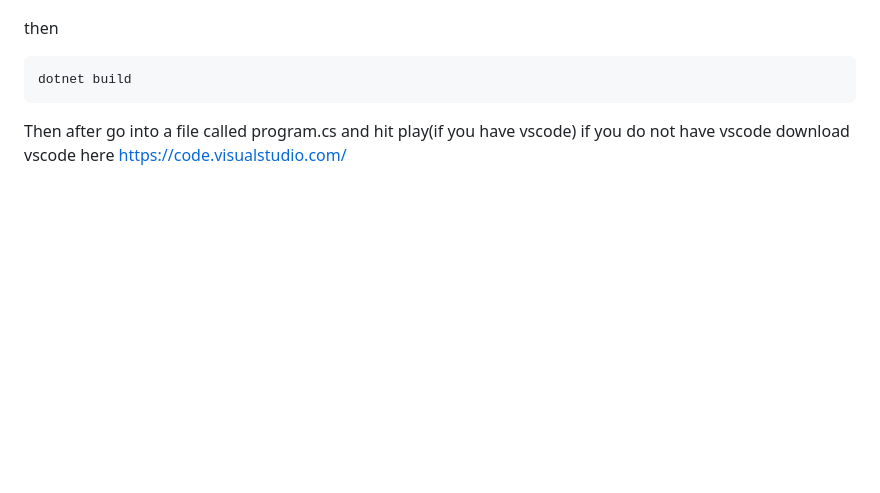
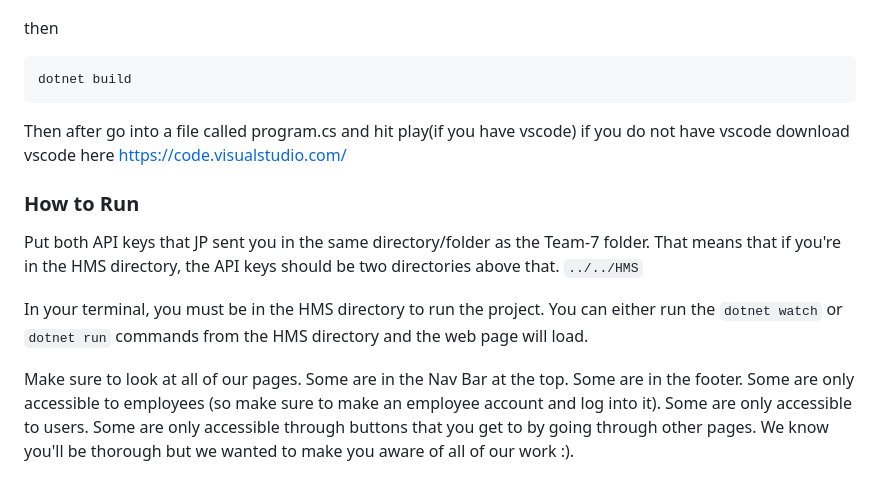
Before and after one commit to CSC-3380-Fall-2024/Team-7, a Markdown page: README.md, the part around the change. Rendered like a GitHub page; blank space fills up the shorter version.

```diff
--- a/README.md
+++ b/README.md
@@ -76,3 +76,10 @@ dotnet build
 Then after go into a file called program.cs and hit play(if you have vscode) if you do not have vscode
 download vscode here
 https://code.visualstudio.com/
+
+### How to Run
+Put both API keys that JP sent you in the same directory/folder as the Team-7 folder. That means that if you're in the HMS directory, the API keys should be two directories above that. `../../HMS`
+
+In your terminal, you must be in the HMS directory to run the project. You can either run the `dotnet watch` or `dotnet run` commands from the HMS directory and the web page will load.
+
+Make sure to look at all of our pages. Some are in the Nav Bar at the top. Some are in the footer. Some are only accessible to employees (so make sure to make an employee account and log into it). Some are only accessible to users. Some are only accessible through buttons that you get to by going through other pages. We know you'll be thorough but we wanted to make you aware of all of our work :).
```
